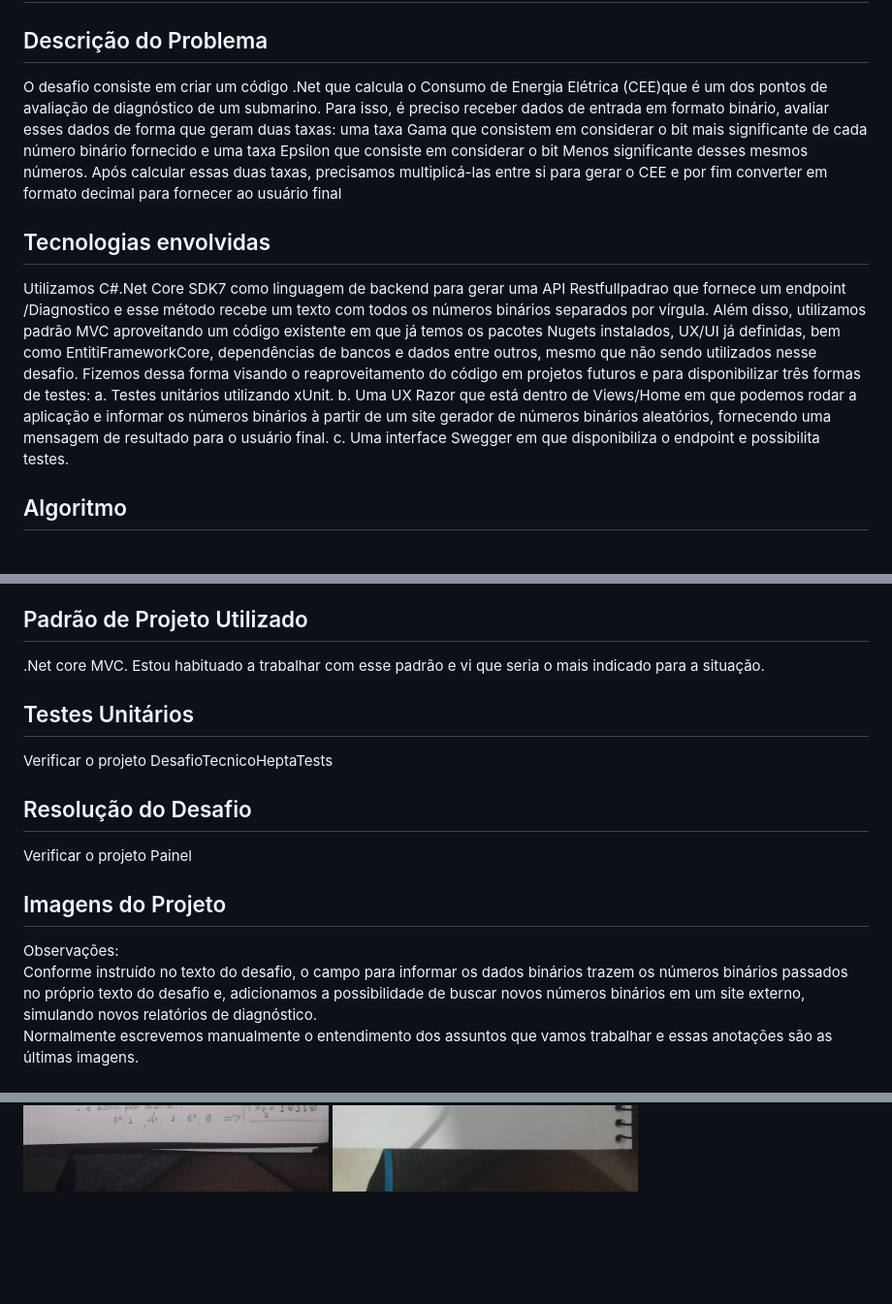
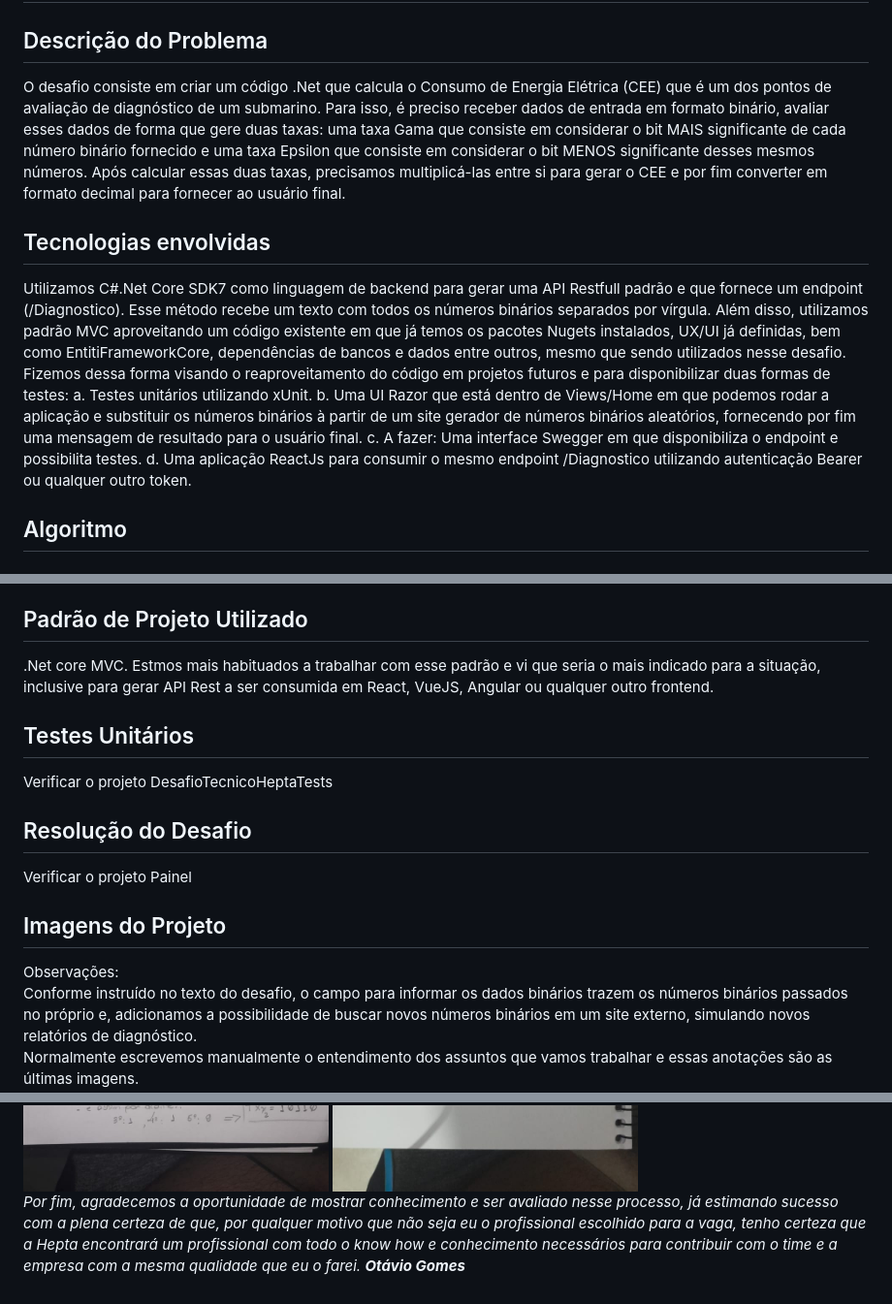
Before and after one commit to otagomes/hepta2024, a Markdown page: README.md, 3 parts joined by grey strips. Shown: that part at 97% size. Drawn GitHub-style; blank space fills up the shorter version.

```diff
--- a/README.md
+++ b/README.md
@@ -1,25 +1,26 @@
 ## DESAFIO TÉNICO HEPTA - OTÁVIO GOMES 2024
 ## Descrição do Problema
-O desafio consiste em criar um código .Net que calcula o Consumo de Energia Elétrica (CEE)que é um dos pontos de
+O desafio consiste em criar um código .Net que calcula o Consumo de Energia Elétrica (CEE) que é um dos pontos de
 avaliação de diagnóstico de um submarino.
-Para isso, é preciso receber dados de entrada em formato binário, avaliar esses dados de forma que geram duas taxas:
-uma taxa Gama que consistem em considerar o bit mais significante de cada número binário fornecido e uma taxa Epsilon
-que consiste em considerar o bit Menos significante desses mesmos números.
+Para isso, é preciso receber dados de entrada em formato binário, avaliar esses dados de forma que gere duas taxas:
+uma taxa Gama que consiste em considerar o bit MAIS significante de cada número binário fornecido e uma taxa Epsilon
+que consiste em considerar o bit MENOS significante desses mesmos números.
 Após calcular essas duas taxas, precisamos multiplicá-las entre si para gerar o CEE e por fim converter em formato
-decimal para fornecer ao usuário final
+decimal para fornecer ao usuário final.
 
 ## Tecnologias envolvidas
-Utilizamos C#.Net Core SDK7 como linguagem de backend para gerar uma API Restfullpadrao que fornece
-um endpoint /Diagnostico e esse método recebe um texto com todos os números binários separados por vírgula.
+Utilizamos C#.Net Core SDK7 como linguagem de backend para gerar uma API Restfull padrão e que fornece
+um endpoint (/Diagnostico). Esse método recebe um texto com todos os números binários separados por vírgula.
 Além disso, utilizamos padrão MVC aproveitando um código existente em que já temos os pacotes Nugets instalados, UX/UI
-já definidas, bem como EntitiFrameworkCore, dependências de bancos e dados entre outros, mesmo que não sendo utilizados
+já definidas, bem como EntitiFrameworkCore, dependências de bancos e dados entre outros, mesmo que sendo utilizados
 nesse desafio.
-Fizemos dessa forma visando o reaproveitamento do código em projetos futuros e para disponibilizar três formas de testes:
+Fizemos dessa forma visando o reaproveitamento do código em projetos futuros e para disponibilizar duas formas de testes:
 	a. Testes unitários utilizando xUnit.
-	b. Uma UX Razor que está dentro de Views/Home em que podemos rodar a aplicação e informar os números binários à
-	   partir de um site gerador de números binários aleatórios, fornecendo uma mensagem de resultado para o usuário
+	b. Uma UI Razor que está dentro de Views/Home em que podemos rodar a aplicação e substituir os números binários à
+	   partir de um site gerador de números binários aleatórios, fornecendo por fim uma mensagem de resultado para o usuário
 	   final.
-	c. Uma interface Swegger em que disponibiliza o endpoint e possibilita testes.
+	c. A fazer: Uma interface Swegger em que disponibiliza o endpoint e possibilita testes.
+        d. Uma aplicação ReactJs para consumir o mesmo endpoint /Diagnostico utilizando autenticação Bearer ou qualquer outro token.
 
 ## Algoritmo
 O algoritmo utilizado foi:
@@ -81,7 +82,7 @@ Para cada número binário em vDadosDiagnostico:
 <br/>
 
 ## Padrão de Projeto Utilizado
-.Net core MVC. Estou habituado a trabalhar com esse padrão e vi que seria o mais indicado para a situação.
+.Net core MVC. Estmos mais habituados a trabalhar com esse padrão e vi que seria o mais indicado para a situação, inclusive para gerar API Rest a ser consumida em React, VueJS, Angular ou qualquer outro frontend.
 
 ## Testes Unitários
 Verificar o projeto DesafioTecnicoHeptaTests
@@ -93,7 +94,7 @@ Verificar o projeto Painel
 Observações:
 <br/>
 Conforme instruído no texto do desafio, o campo para informar os dados binários trazem os números binários passados no próprio
-texto do desafio e, adicionamos a possibilidade de buscar novos números binários em um site externo, simulando novos relatórios
+ e, adicionamos a possibilidade de buscar novos números binários em um site externo, simulando novos relatórios
 de diagnóstico.
 <br/>
 Normalmente escrevemos manualmente o entendimento dos assuntos que vamos trabalhar e essas anotações são as últimas imagens.
@@ -107,3 +108,8 @@ Normalmente escrevemos manualmente o entendimento dos assuntos que vamos trabalh
 <img src="https://github.com/otagomes/hepta2024/blob/main/hepta07.png" />
 <img src="https://github.com/otagomes/hepta2024/blob/main/hepta08.jpg" />
 <img src="https://github.com/otagomes/hepta2024/blob/main/hepta09.jpg" />
+<br/>
+<i>
+Por fim, agradecemos a oportunidade de mostrar conhecimento e ser avaliado nesse processo, já estimando  sucesso com a plena certeza de que, por qualquer motivo que não seja eu o profissional escolhido para a vaga, tenho certeza que a Hepta encontrará um profissional com todo o know how e conhecimento necessários para contribuir com o time e a empresa com a mesma qualidade que eu o farei.
+<b>Otávio Gomes</b>
+</i>
```
